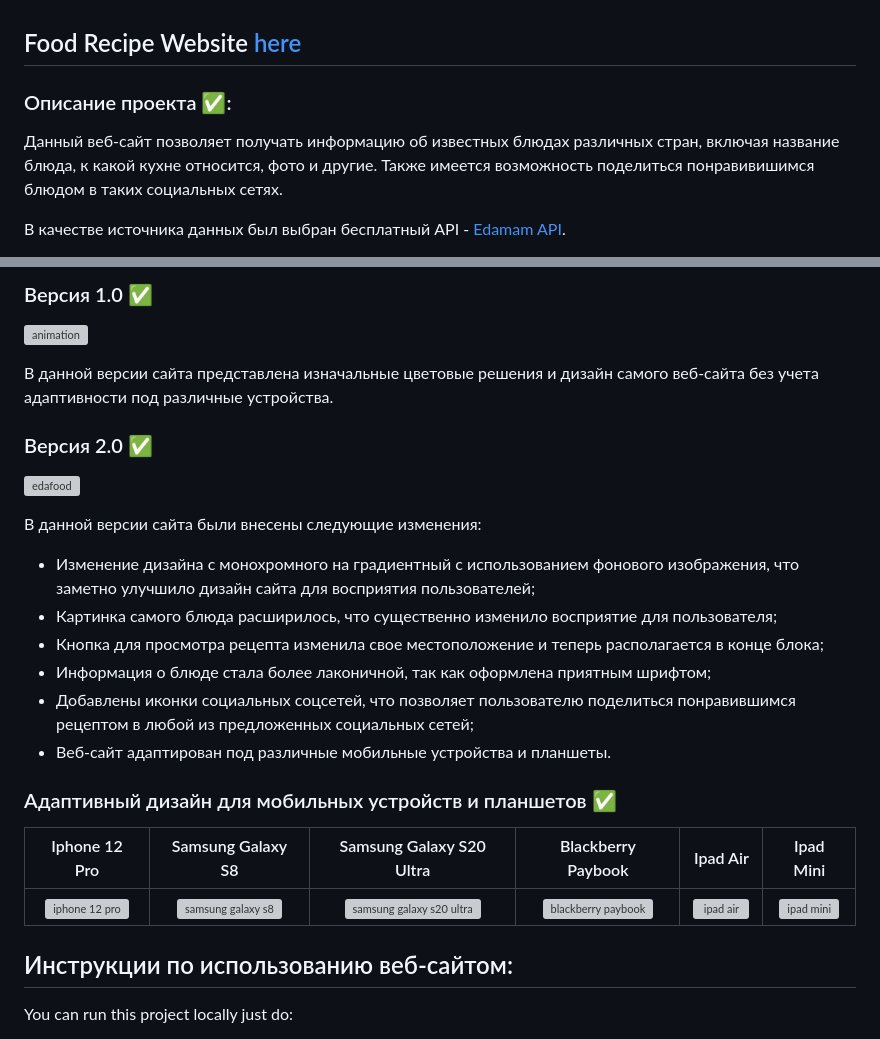
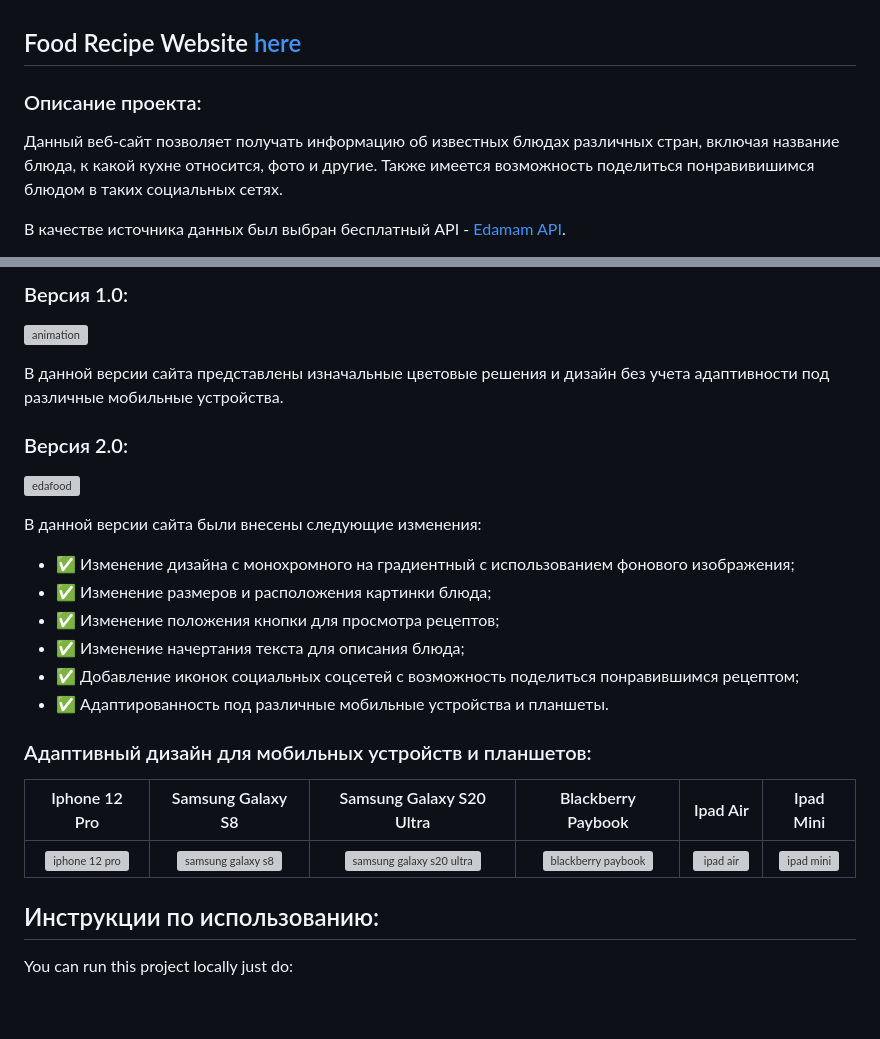
Before and after one commit to DmirtriyStepanov/Food_Recipe, a Markdown page: README.md, 2 parts joined by grey strips. Drawn GitHub-style; blank space fills up the shorter version; grey boxes are pictures that could not be loaded.

```diff
--- a/README.md
+++ b/README.md
@@ -1,8 +1,10 @@
 ## Food Recipe Website  [here](https://edafoodrecipesapp.netlify.app/)
 
-### Описание проекта :white_check_mark::
+### Описание проекта:
 
 Данный веб-сайт позволяет получать информацию об известных блюдах различных стран, включая название блюда, к какой кухне относится, фото и другие. Также имеется возможность поделиться понравивишимся блюдом в таких социальных сетях.
 
+
+
 В качестве источника данных был выбран бесплатный API - [Edamam API](https://www.edamam.com/).
 
@@ -16,29 +18,29 @@
 
-### Версия 1.0 :white_check_mark:
+### Версия 1.0:
 
 ![animation](https://user-images.githubusercontent.com/61186198/142764473-439182fb-b4c3-44ff-aa12-0b8c564705fb.gif)
 
-В данной версии сайта представлена изначальные цветовые решения и дизайн самого веб-сайта без учета адаптивности под различные устройства.
+В данной версии сайта представлены изначальные цветовые решения и дизайн без учета адаптивности под различные мобильные устройства.
 
-### Версия 2.0 :white_check_mark:
+### Версия 2.0:
 
 ![edafood](https://user-images.githubusercontent.com/61186198/213450495-fe6193f6-28a3-4bf0-a708-e3d512e6c627.gif)
 
 В данной версии сайта были внесены следующие изменения:
-- Изменение дизайна с монохромного на градиентный с использованием фонового изображения, что заметно улучшило дизайн сайта для восприятия пользователей;
-- Картинка самого блюда расширилось, что существенно изменило восприятие для пользователя;
-- Кнопка для просмотра рецепта изменила свое местоположение и теперь располагается в конце блока;
-- Информация о блюде стала более лаконичной, так как оформлена приятным шрифтом;
-- Добавлены иконки социальных соцсетей, что позволяет пользователю поделиться понравившимся рецептом в любой из предложенных социальных сетей;
-- Веб-сайт адаптирован под различные мобильные устройства и планшеты.
+* :white_check_mark: Изменение дизайна с монохромного на градиентный с использованием фонового изображения;
+* :white_check_mark: Изменение размеров и расположения картинки блюда;
+* :white_check_mark: Изменение положения кнопки для просмотра рецептов;
+* :white_check_mark: Изменение начертания текста для описания блюда;
+* :white_check_mark: Добавление иконок социальных соцсетей с возможность поделиться понравившимся рецептом;
+* :white_check_mark: Адаптированность под различные мобильные устройства и планшеты.
 
-### Адаптивный дизайн для мобильных устройств и планшетов :white_check_mark:
+### Адаптивный дизайн для мобильных устройств и планшетов:
 
  Iphone 12 Pro | Samsung Galaxy S8 | Samsung Galaxy S20 Ultra | Blackberry Paybook | Ipad Air | Ipad Mini
  :---: | :---: | :---: | :---: | :---: | :---:
  ![iphone 12 pro](https://user-images.githubusercontent.com/61186198/213754945-6136a3c0-a344-4814-acb0-787498ae83ca.gif) |  ![samsung galaxy s8](https://user-images.githubusercontent.com/61186198/213754999-c6a81adc-8cd4-426f-8fc4-9bb6bd070bff.gif) | ![samsung galaxy s20 ultra](https://user-images.githubusercontent.com/61186198/213755014-a9fddbd4-9787-42f6-bdbb-585cb51fbb00.gif) | ![blackberry paybook](https://user-images.githubusercontent.com/61186198/213755050-535102bf-a528-4b93-816c-575e04717c91.gif) | ![ipad air](https://user-images.githubusercontent.com/61186198/213755080-27843cb6-0bb8-423f-96a8-810bea79a024.gif) | ![ipad mini](https://user-images.githubusercontent.com/61186198/213755142-cd9a6da4-9374-4560-9ad2-15b35b801270.gif)
 
-## Инструкции по использованию веб-сайтом:
+## Инструкции по использованию:
  You can run this project locally just do:
  - clone branch `master` with `git clone https://github.com/GreyStone97/Food_Recipe.git` or fork it and then clone it from your forked repo
  - `cd Food_Recipe`
```
Also changed, not shown: other parts of README.md (+4 -4 lines).
